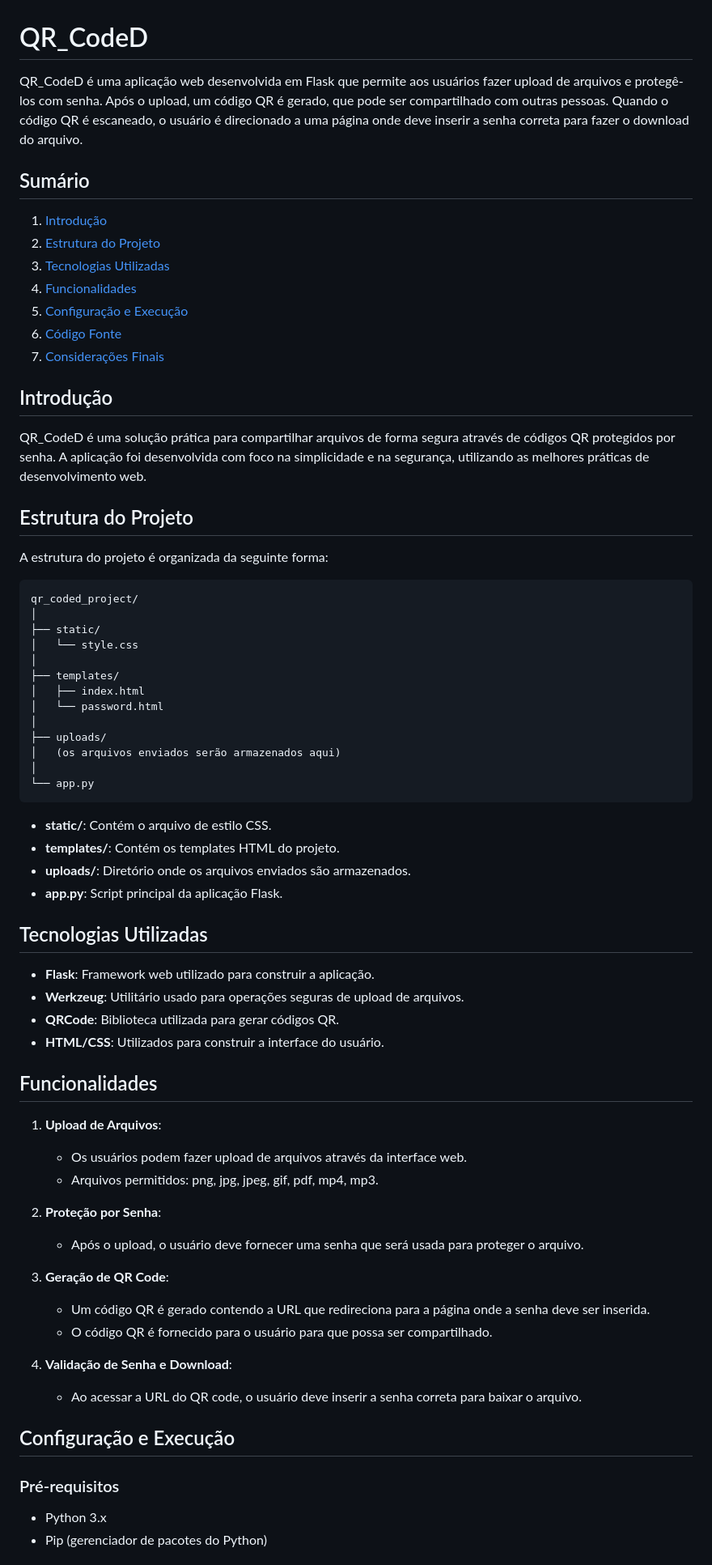
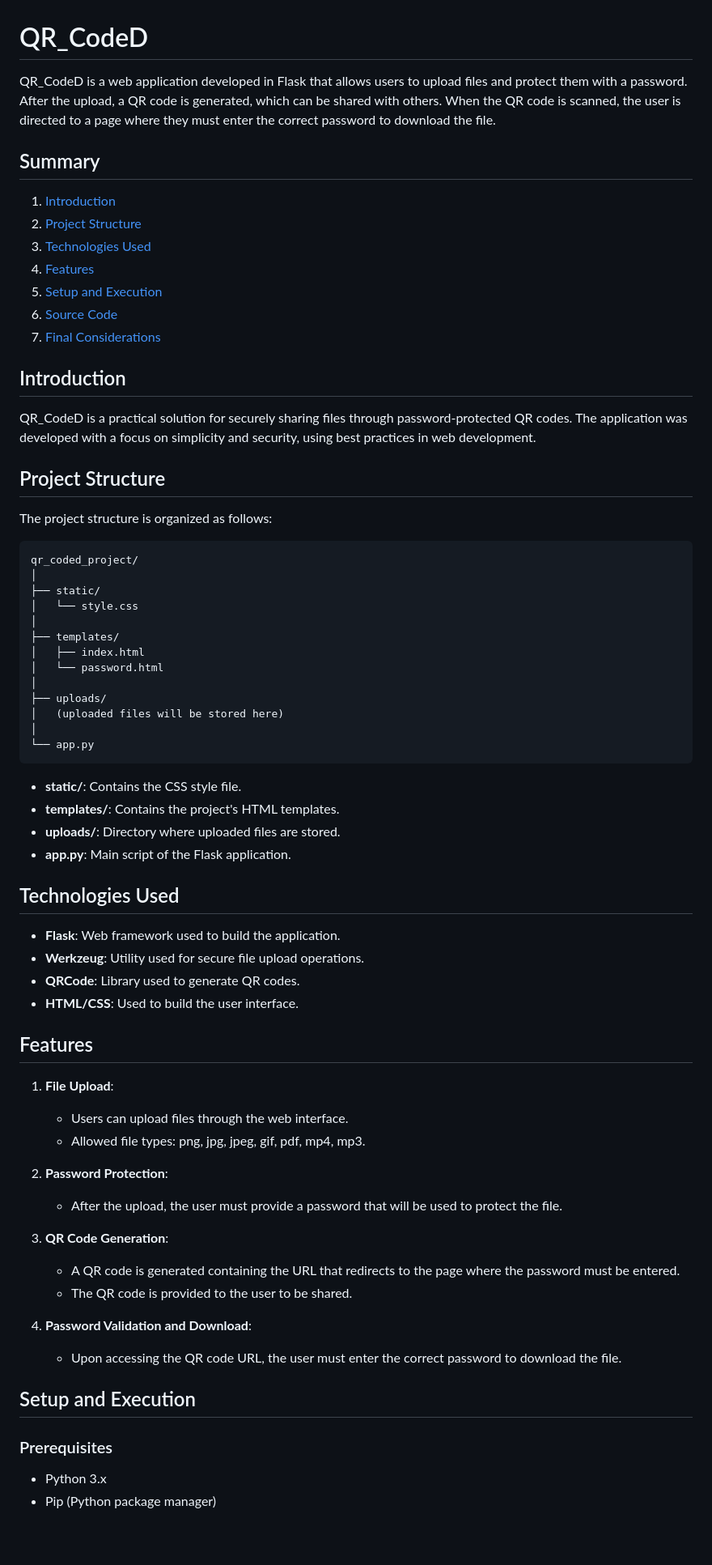
Before and after one commit to supp3rguto/QR_CodeD, a Markdown page: README.md, the part around the change printed below. Shown: that part at 81% size. GitHub-like rendering; blank space fills up the shorter version.

````diff
--- a/README.md
+++ b/README.md
@@ -1,24 +1,24 @@
 # QR_CodeD
 
-QR_CodeD é uma aplicação web desenvolvida em Flask que permite aos usuários fazer upload de arquivos e protegê-los com senha. Após o upload, um código QR é gerado, que pode ser compartilhado com outras pessoas. Quando o código QR é escaneado, o usuário é direcionado a uma página onde deve inserir a senha correta para fazer o download do arquivo.
+QR_CodeD is a web application developed in Flask that allows users to upload files and protect them with a password. After the upload, a QR code is generated, which can be shared with others. When the QR code is scanned, the user is directed to a page where they must enter the correct password to download the file.
 
-## Sumário
+## Summary
 
-1. [Introdução](#introdução)
-2. [Estrutura do Projeto](#estrutura-do-projeto)
-3. [Tecnologias Utilizadas](#tecnologias-utilizadas)
-4. [Funcionalidades](#funcionalidades)
-5. [Configuração e Execução](#configuração-e-execução)
-6. [Código Fonte](#código-fonte)
-7. [Considerações Finais](#considerações-finais)
+1. [Introduction](#introduction)
+2. [Project Structure](#project-structure)
+3. [Technologies Used](#technologies-used)
+4. [Features](#features)
+5. [Setup and Execution](#setup-and-execution)
+6. [Source Code](#source-code)
+7. [Final Considerations](#final-considerations)
 
-## Introdução
+## Introduction
 
-QR_CodeD é uma solução prática para compartilhar arquivos de forma segura através de códigos QR protegidos por senha. A aplicação foi desenvolvida com foco na simplicidade e na segurança, utilizando as melhores práticas de desenvolvimento web.
+QR_CodeD is a practical solution for securely sharing files through password-protected QR codes. The application was developed with a focus on simplicity and security, using best practices in web development.
 
-## Estrutura do Projeto
+## Project Structure
 
-A estrutura do projeto é organizada da seguinte forma:
+The project structure is organized as follows:
 
 ```
 qr_coded_project/
@@ -31,43 +31,43 @@ qr_coded_project/
 │   └── password.html
 │
 ├── uploads/
-│   (os arquivos enviados serão armazenados aqui)
+│   (uploaded files will be stored here)
 │
 └── app.py
 ```
 
-- **static/**: Contém o arquivo de estilo CSS.
-- **templates/**: Contém os templates HTML do projeto.
-- **uploads/**: Diretório onde os arquivos enviados são armazenados.
-- **app.py**: Script principal da aplicação Flask.
+- **static/**: Contains the CSS style file.
+- **templates/**: Contains the project's HTML templates.
+- **uploads/**: Directory where uploaded files are stored.
+- **app.py**: Main script of the Flask application.
 
-## Tecnologias Utilizadas
+## Technologies Used
 
-- **Flask**: Framework web utilizado para construir a aplicação.
-- **Werkzeug**: Utilitário usado para operações seguras de upload de arquivos.
-- **QRCode**: Biblioteca utilizada para gerar códigos QR.
-- **HTML/CSS**: Utilizados para construir a interface do usuário.
+- **Flask**: Web framework used to build the application.
+- **Werkzeug**: Utility used for secure file upload operations.
+- **QRCode**: Library used to generate QR codes.
+- **HTML/CSS**: Used to build the user interface.
 
-## Funcionalidades
+## Features
 
-1. **Upload de Arquivos**:
-    - Os usuários podem fazer upload de arquivos através da interface web.
-    - Arquivos permitidos: png, jpg, jpeg, gif, pdf, mp4, mp3.
+1. **File Upload**:
+    - Users can upload files through the web interface.
+    - Allowed file types: png, jpg, jpeg, gif, pdf, mp4, mp3.
 
-2. **Proteção por Senha**:
-    - Após o upload, o usuário deve fornecer uma senha que será usada para proteger o arquivo.
+2. **Password Protection**:
+    - After the upload, the user must provide a password that will be used to protect the file.
 
-3. **Geração de QR Code**:
-    - Um código QR é gerado contendo a URL que redireciona para a página onde a senha deve ser inserida.
-    - O código QR é fornecido para o usuário para que possa ser compartilhado.
+3. **QR Code Generation**:
+    - A QR code is generated containing the URL that redirects to the page where the password must be entered.
+    - The QR code is provided to the user to be shared.
 
-4. **Validação de Senha e Download**:
-    - Ao acessar a URL do QR code, o usuário deve inserir a senha correta para baixar o arquivo.
+4. **Password Validation and Download**:
+    - Upon accessing the QR code URL, the user must enter the correct password to download the file.
 
-## Configuração e Execução
+## Setup and Execution
 
-### Pré-requisitos
+### Prerequisites
 
 - Python 3.x
-- Pip (gerenciador de pacotes do Python)
+- Pip (Python package manager)
 
````
Also changed, not shown: other parts of README.md (+24 -23 lines).
